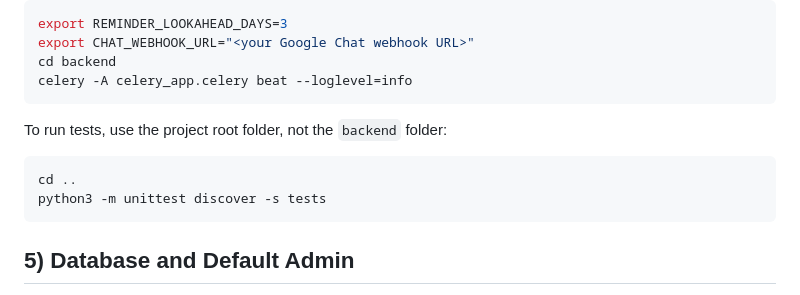
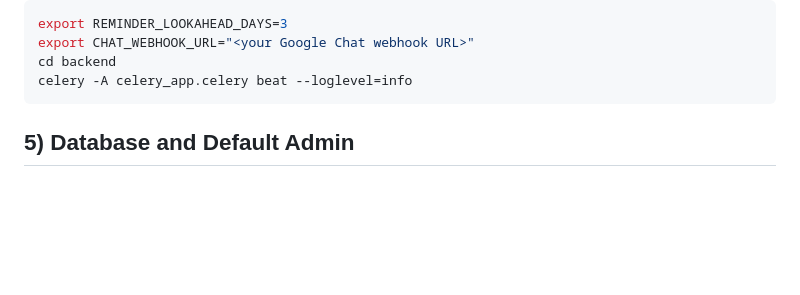
Before and after one commit to 23f3004341/Placement-Portal-application2, a Markdown page: README.md, the part around the change. GitHub-like rendering; blank space fills up the shorter version.

````diff
--- a/README.md
+++ b/README.md
@@ -140,13 +140,6 @@ export REMINDER_LOOKAHEAD_DAYS=3
 export CHAT_WEBHOOK_URL="<your Google Chat webhook URL>"
 cd backend
 celery -A celery_app.celery beat --loglevel=info
-```
-
-To run tests, use the project root folder, not the `backend` folder:
-
-```bash
-cd ..
-python3 -m unittest discover -s tests
 ```
 
 ## 5) Database and Default Admin
````
